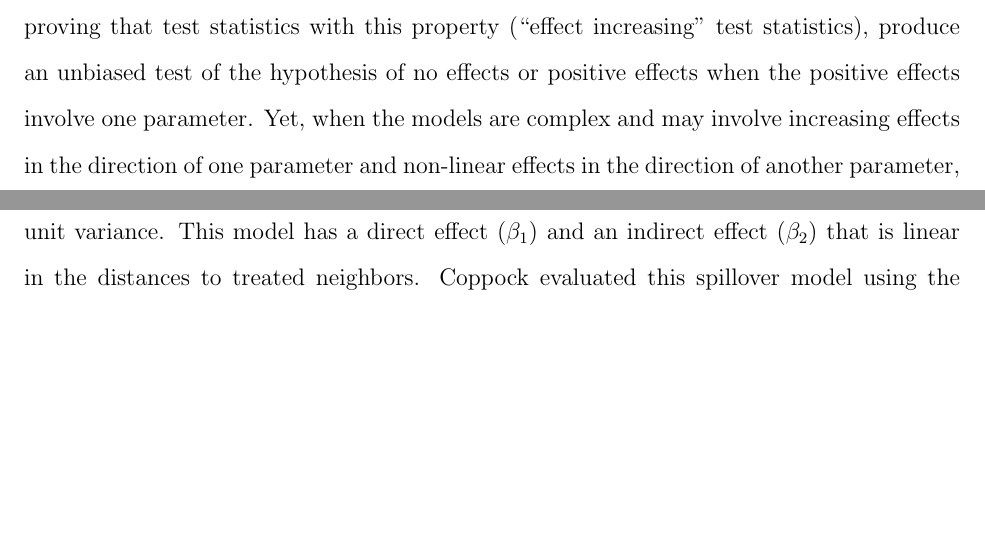
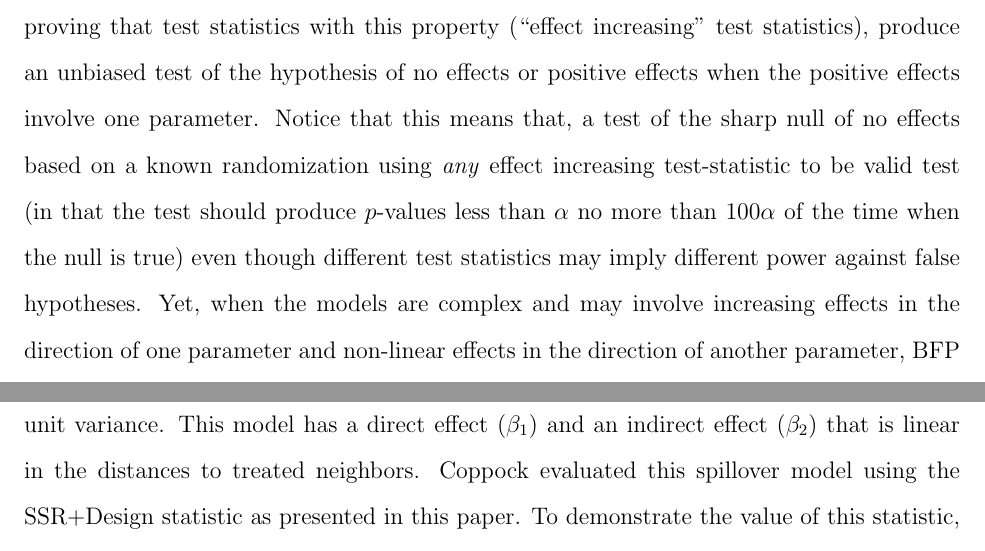
Before and after one commit to jwbowers/TestStatRIInterference, a LaTeX paper (paper/paper.tex, which reads paper/introduction.tex): two parts of pages 4 and 8 of 12 before the commit and two parts of pages 4 and 9 of 12 after it, joined at a grey line, cut so that both start at the same text, the shorter picture padded with empty space. Compiled offline with pdfLaTeX.

Commit message:
More work editing the introduction in response to reviews

```diff
--- a/paper/introduction.tex
+++ b/paper/introduction.tex
@@ -101,7 +101,12 @@ are similar, and large when the distributions diverge.'' \cite[Proposition 4
 and 5, \S 2.9]{rosenbaum:2002} presents results proving that test statistics
 with this property (``effect increasing'' test statistics), produce an
 unbiased test of the hypothesis of no effects or positive effects when the
-positive effects involve one parameter.  Yet, when the models are complex and
+positive effects involve one parameter. Notice that this means that, a test of
+the sharp null of no effects
+based on a known randomization using \emph{any} effect increasing
+test-statistic to be valid test (in that the test should produce $p$-values
+less than $\alpha$ no more than 100$\alpha$ of the time when the null is true) even though different
+test statistics may imply different power against false hypotheses.  Yet, when the models are complex and
 may involve increasing effects in the direction of one parameter and
 non-linear effects in the direction of another parameter, BFP showed that
 sometimes a KS-test will have (1) no power to address the model at all such
```
Also changed, not shown: paper/introduction.tex (10 more changed lines).
